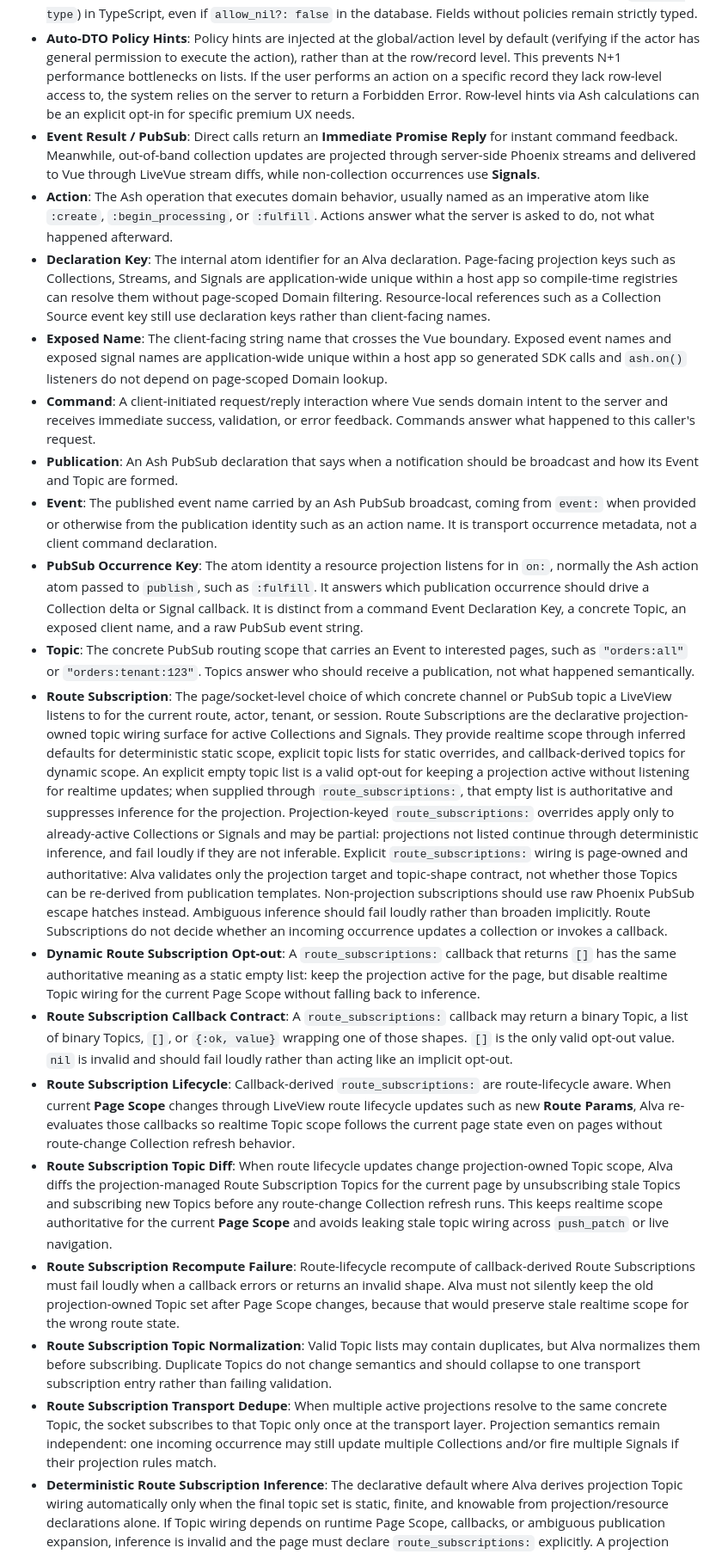
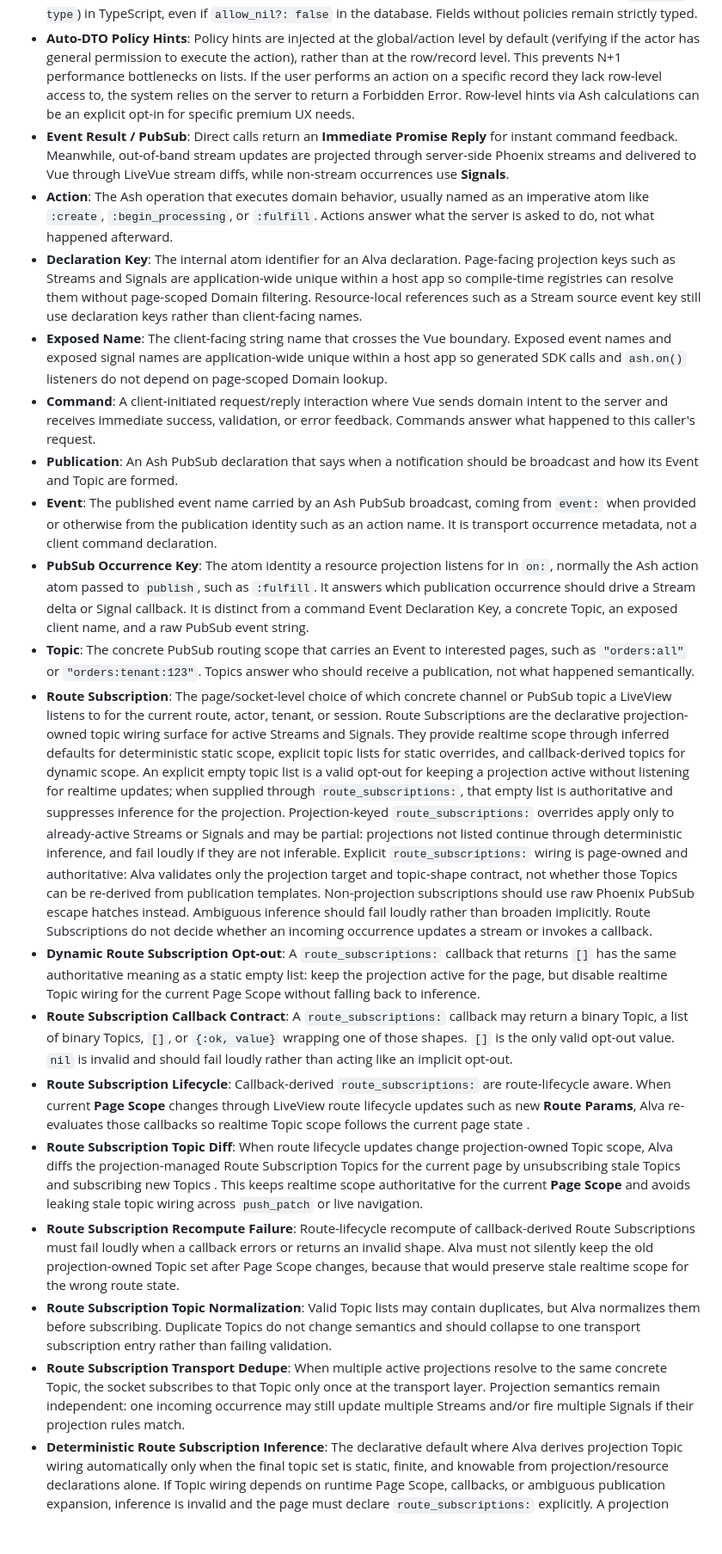
Before and after one commit to hopewithoute/alva, a Markdown page: CONTEXT.md, the part around one of its changes. Shown at 86% size. GitHub-like rendering; blank space fills up the shorter version.

```diff
--- a/CONTEXT.md
+++ b/CONTEXT.md
@@ -5,21 +5,21 @@
 - **Projection Rule**: The shared contract used by both `event` and `signal` declarations to decide the client-visible payload shape. Both use **Auto-DTO** by default and may explicitly override the projection when a narrower or specialized DTO is needed.
 - **Policy-Aware Optionality**: To prevent Type Mismatches when Field Policies dynamically redact required fields at runtime, the TypeScript Codegen inspects `Ash.Resource.Info.field_policies(resource)` at compile-time. Any field governed by a Field Policy is automatically generated as an optional field (`field?: type`) in TypeScript, even if `allow_nil?: false` in the database. Fields without policies remain strictly typed.
 - **Auto-DTO Policy Hints**: Policy hints are injected at the global/action level by default (verifying if the actor has general permission to execute the action), rather than at the row/record level. This prevents N+1 performance bottlenecks on lists. If the user performs an action on a specific record they lack row-level access to, the system relies on the server to return a Forbidden Error. Row-level hints via Ash calculations can be an explicit opt-in for specific premium UX needs.
-- **Event Result / PubSub**: Direct calls return an **Immediate Promise Reply** for instant command feedback. Meanwhile, out-of-band collection updates are projected through server-side Phoenix streams and delivered to Vue through LiveVue stream diffs, while non-collection occurrences use **Signals**.
+- **Event Result / PubSub**: Direct calls return an **Immediate Promise Reply** for instant command feedback. Meanwhile, out-of-band stream updates are projected through server-side Phoenix streams and delivered to Vue through LiveVue stream diffs, while non-stream occurrences use **Signals**.
 - **Action**: The Ash operation that executes domain behavior, usually named as an imperative atom like `:create`, `:begin_processing`, or `:fulfill`. Actions answer what the server is asked to do, not what happened afterward.
-- **Declaration Key**: The internal atom identifier for an Alva declaration. Page-facing projection keys such as Collections, Streams, and Signals are application-wide unique within a host app so compile-time registries can resolve them without page-scoped Domain filtering. Resource-local references such as a Collection Source event key still use declaration keys rather than client-facing names.
+- **Declaration Key**: The internal atom identifier for an Alva declaration. Page-facing projection keys such as Streams and Signals are application-wide unique within a host app so compile-time registries can resolve them without page-scoped Domain filtering. Resource-local references such as a Stream source event key still use declaration keys rather than client-facing names.
 - **Exposed Name**: The client-facing string name that crosses the Vue boundary. Exposed event names and exposed signal names are application-wide unique within a host app so generated SDK calls and `ash.on()` listeners do not depend on page-scoped Domain lookup.
 - **Command**: A client-initiated request/reply interaction where Vue sends domain intent to the server and receives immediate success, validation, or error feedback. Commands answer what happened to this caller's request.
 - **Publication**: An Ash PubSub declaration that says when a notification should be broadcast and how its Event and Topic are formed.
 - **Event**: The published event name carried by an Ash PubSub broadcast, coming from `event:` when provided or otherwise from the publication identity such as an action name. It is transport occurrence metadata, not a client command declaration.
-- **PubSub Occurrence Key**: The atom identity a resource projection listens for in `on:`, normally the Ash action atom passed to `publish`, such as `:fulfill`. It answers which publication occurrence should drive a Collection delta or Signal callback. It is distinct from a command Event Declaration Key, a concrete Topic, an exposed client name, and a raw PubSub event string.
+- **PubSub Occurrence Key**: The atom identity a resource projection listens for in `on:`, normally the Ash action atom passed to `publish`, such as `:fulfill`. It answers which publication occurrence should drive a Stream delta or Signal callback. It is distinct from a command Event Declaration Key, a concrete Topic, an exposed client name, and a raw PubSub event string.
 - **Topic**: The concrete PubSub routing scope that carries an Event to interested pages, such as `"orders:all"` or `"orders:tenant:123"`. Topics answer who should receive a publication, not what happened semantically.
-- **Route Subscription**: The page/socket-level choice of which concrete channel or PubSub topic a LiveView listens to for the current route, actor, tenant, or session. Route Subscriptions are the declarative projection-owned topic wiring surface for active Collections and Signals. They provide realtime scope through inferred defaults for deterministic static scope, explicit topic lists for static overrides, and callback-derived topics for dynamic scope. An explicit empty topic list is a valid opt-out for keeping a projection active without listening for realtime updates; when supplied through `route_subscriptions:`, that empty list is authoritative and suppresses inference for the projection. Projection-keyed `route_subscriptions:` overrides apply only to already-active Collections or Signals and may be partial: projections not listed continue through deterministic inference, and fail loudly if they are not inferable. Explicit `route_subscriptions:` wiring is page-owned and authoritative: Alva validates only the projection target and topic-shape contract, not whether those Topics can be re-derived from publication templates. Non-projection subscriptions should use raw Phoenix PubSub escape hatches instead. Ambiguous inference should fail loudly rather than broaden implicitly. Route Subscriptions do not decide whether an incoming occurrence updates a collection or invokes a callback.
+- **Route Subscription**: The page/socket-level choice of which concrete channel or PubSub topic a LiveView listens to for the current route, actor, tenant, or session. Route Subscriptions are the declarative projection-owned topic wiring surface for active Streams and Signals. They provide realtime scope through inferred defaults for deterministic static scope, explicit topic lists for static overrides, and callback-derived topics for dynamic scope. An explicit empty topic list is a valid opt-out for keeping a projection active without listening for realtime updates; when supplied through `route_subscriptions:`, that empty list is authoritative and suppresses inference for the projection. Projection-keyed `route_subscriptions:` overrides apply only to already-active Streams or Signals and may be partial: projections not listed continue through deterministic inference, and fail loudly if they are not inferable. Explicit `route_subscriptions:` wiring is page-owned and authoritative: Alva validates only the projection target and topic-shape contract, not whether those Topics can be re-derived from publication templates. Non-projection subscriptions should use raw Phoenix PubSub escape hatches instead. Ambiguous inference should fail loudly rather than broaden implicitly. Route Subscriptions do not decide whether an incoming occurrence updates a stream or invokes a callback.
 - **Dynamic Route Subscription Opt-out**: A `route_subscriptions:` callback that returns `[]` has the same authoritative meaning as a static empty list: keep the projection active for the page, but disable realtime Topic wiring for the current Page Scope without falling back to inference.
 - **Route Subscription Callback Contract**: A `route_subscriptions:` callback may return a binary Topic, a list of binary Topics, `[]`, or `{:ok, value}` wrapping one of those shapes. `[]` is the only valid opt-out value. `nil` is invalid and should fail loudly rather than acting like an implicit opt-out.
-- **Route Subscription Lifecycle**: Callback-derived `route_subscriptions:` are route-lifecycle aware. When current **Page Scope** changes through LiveView route lifecycle updates such as new **Route Params**, Alva re-evaluates those callbacks so realtime Topic scope follows the current page state even on pages without route-change Collection refresh behavior.
-- **Route Subscription Topic Diff**: When route lifecycle updates change projection-owned Topic scope, Alva diffs the projection-managed Route Subscription Topics for the current page by unsubscribing stale Topics and subscribing new Topics before any route-change Collection refresh runs. This keeps realtime scope authoritative for the current **Page Scope** and avoids leaking stale topic wiring across `push_patch` or live navigation.
+- **Route Subscription Lifecycle**: Callback-derived `route_subscriptions:` are route-lifecycle aware. When current **Page Scope** changes through LiveView route lifecycle updates such as new **Route Params**, Alva re-evaluates those callbacks so realtime Topic scope follows the current page state .
+- **Route Subscription Topic Diff**: When route lifecycle updates change projection-owned Topic scope, Alva diffs the projection-managed Route Subscription Topics for the current page by unsubscribing stale Topics and subscribing new Topics . This keeps realtime scope authoritative for the current **Page Scope** and avoids leaking stale topic wiring across `push_patch` or live navigation.
 - **Route Subscription Recompute Failure**: Route-lifecycle recompute of callback-derived Route Subscriptions must fail loudly when a callback errors or returns an invalid shape. Alva must not silently keep the old projection-owned Topic set after Page Scope changes, because that would preserve stale realtime scope for the wrong route state.
 - **Route Subscription Topic Normalization**: Valid Topic lists may contain duplicates, but Alva normalizes them before subscribing. Duplicate Topics do not change semantics and should collapse to one transport subscription entry rather than failing validation.
-- **Route Subscription Transport Dedupe**: When multiple active projections resolve to the same concrete Topic, the socket subscribes to that Topic only once at the transport layer. Projection semantics remain independent: one incoming occurrence may still update multiple Collections and/or fire multiple Signals if their projection rules match.
+- **Route Subscription Transport Dedupe**: When multiple active projections resolve to the same concrete Topic, the socket subscribes to that Topic only once at the transport layer. Projection semantics remain independent: one incoming occurrence may still update multiple Streams and/or fire multiple Signals if their projection rules match.
 - **Deterministic Route Subscription Inference**: The declarative default where Alva derives projection Topic wiring automatically only when the final topic set is static, finite, and knowable from projection/resource declarations alone. If Topic wiring depends on runtime Page Scope, callbacks, or ambiguous publication expansion, inference is invalid and the page must declare `route_subscriptions:` explicitly. A projection trigger that matches more than one publication is ambiguous even if those publications would expand to a static union of Topics. A single publication may still expand to multiple Topics and remain deterministic as long as that expansion is static and fully derivable from the declaration itself. Publication topic callbacks are never eligible for deterministic inference, even if they would happen to return static Topics for one page instance.
```
Also changed, not shown: other parts of CONTEXT.md (+14 -23 lines).
